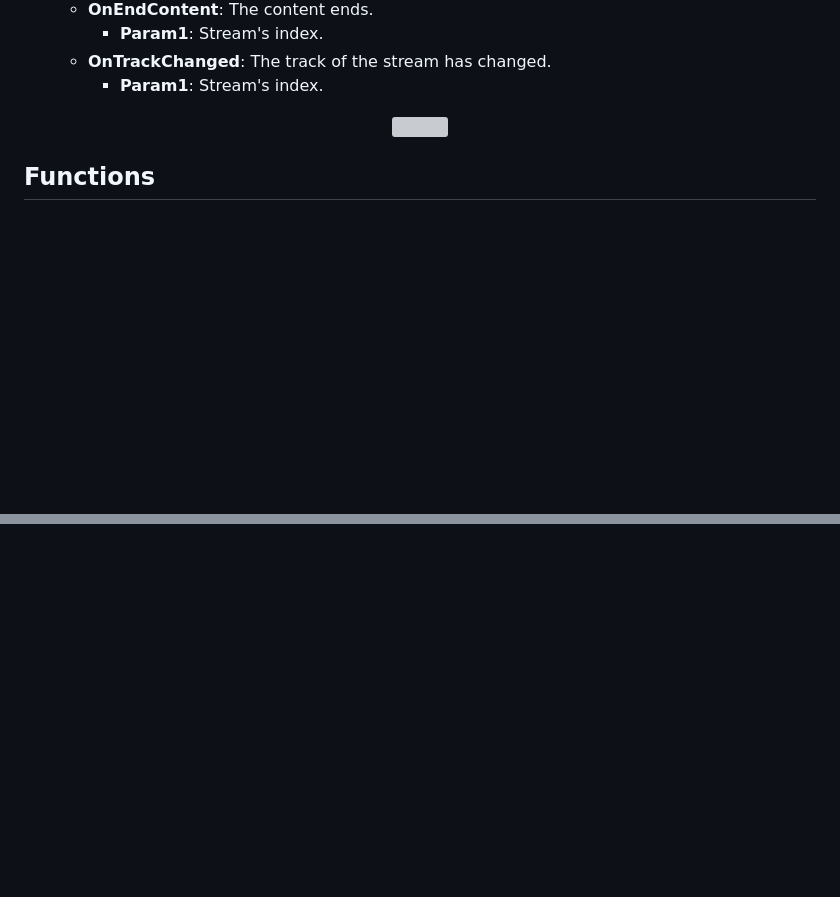
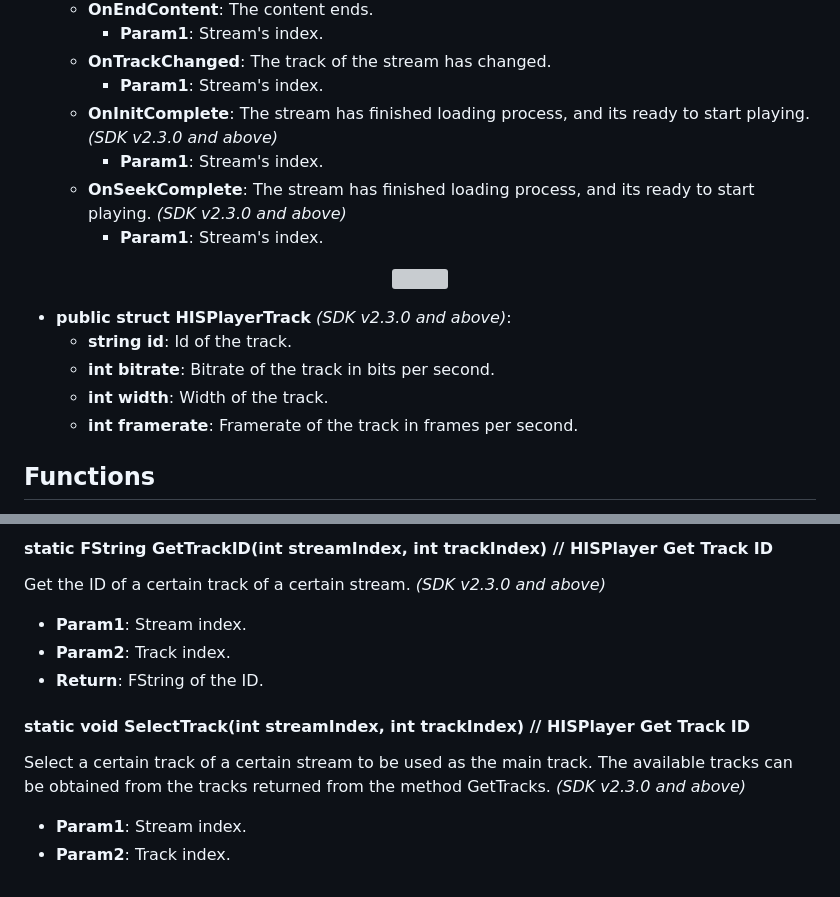
Before and after one commit to HISPlayer/UnrealAndroid-SDK, a Markdown page: hisplayer-api.md, 2 parts joined by grey strips. Rendered like a GitHub page; blank space fills up the shorter version; grey boxes are pictures that could not be loaded.

```diff
--- a/hisplayer-api.md
+++ b/hisplayer-api.md
@@ -15,9 +15,19 @@ The following public APIs are provided by **HISPlayerTypes**.
     * **Param1**: Stream's index.
   * **OnTrackChanged**: The track of the stream has changed.
     * **Param1**: Stream's index.
+  * **OnInitComplete**: The stream has finished loading process, and its ready to start playing. *(SDK v2.3.0 and above)*
+    * **Param1**: Stream's index.
+  * **OnSeekComplete**: The stream has finished loading process, and its ready to start playing. *(SDK v2.3.0 and above)*
+    * **Param1**: Stream's index.
 <p align="center">
 <img src="./images/blueprint-example.png">
 </p>
+
+* **public struct HISPlayerTrack** *(SDK v2.3.0 and above)*:
+  * **string id**: Id of the track.
+  * **int bitrate**: Bitrate of the track in bits per second.
+  * **int width**: Width of the track.
+  * **int framerate**: Framerate of the track in frames per second.
 
 ## Functions
 Use the following UFunctions in your blueprint or script to make your custom HISPlayer implementation.
@@ -93,0 +154,10 @@ Must be called for closing and releasing HISPlayer.
+#### static FString GetTrackID(int streamIndex, int trackIndex) // HISPlayer Get Track ID
+Get the ID of a certain track of a certain stream. *(SDK v2.3.0 and above)*
+  * **Param1**: Stream index.
+  * **Param2**: Track index.
+  * **Return**: FString of the ID.
+
+#### static void SelectTrack(int streamIndex, int trackIndex) // HISPlayer Get Track ID
+Select a certain track of a certain stream to be used as the main track. The available tracks can be obtained from the tracks returned from the method GetTracks. *(SDK v2.3.0 and above)*
+  * **Param1**: Stream index.
+  * **Param2**: Track index.
```
Also changed, not shown: other parts of hisplayer-api.md (+50 -0 lines).
